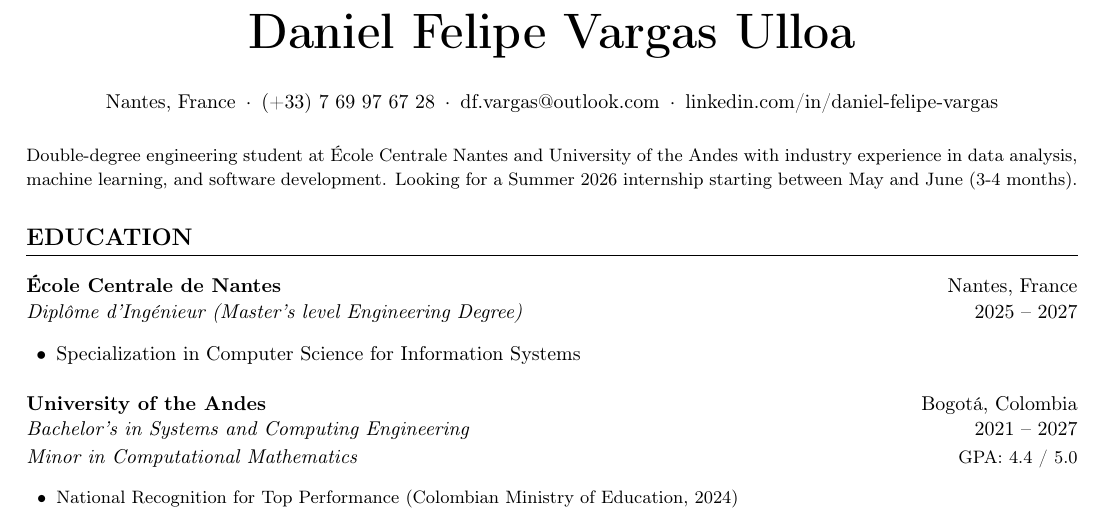
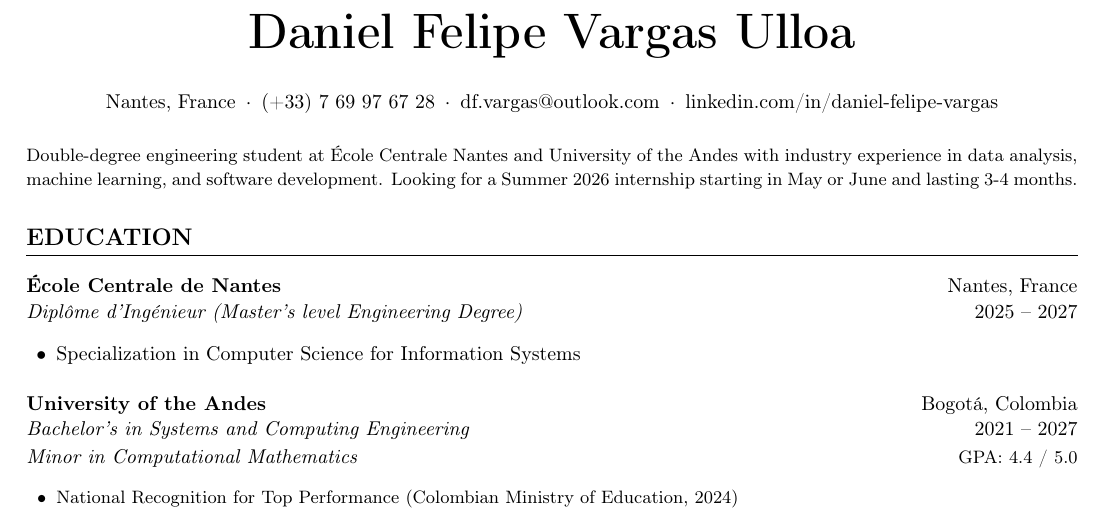
Before and after one commit to Daniel27110/Resume, a LaTeX document (main.tex, which reads sections/header.tex): part of the page, cut so that both start at the same text. Compiled offline with pdfLaTeX.

Commit message:
Refine internship availability wording

```diff
--- a/sections/header.tex
+++ b/sections/header.tex
@@ -14,5 +14,5 @@
 
 {\justifying\parfillskip=0pt\small
 
-  \noindent Double-degree engineering student at École Centrale Nantes and University of the Andes with industry experience in data analysis, machine learning, and software development. Looking for a Summer 2026 internship starting between May and June (3-4 months).
+  \noindent Double-degree engineering student at École Centrale Nantes and University of the Andes with industry experience in data analysis, machine learning, and software development. Looking for a Summer 2026 internship starting in May or June and lasting 3-4 months.
 \par}
```
Also changed, not shown: main.pdf.
